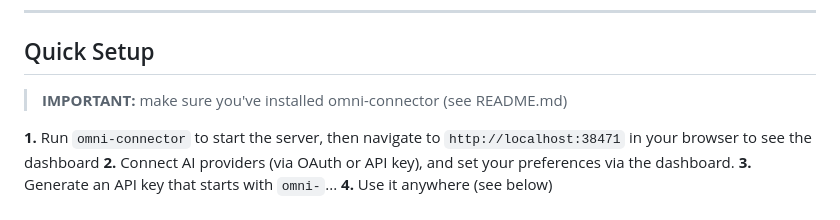
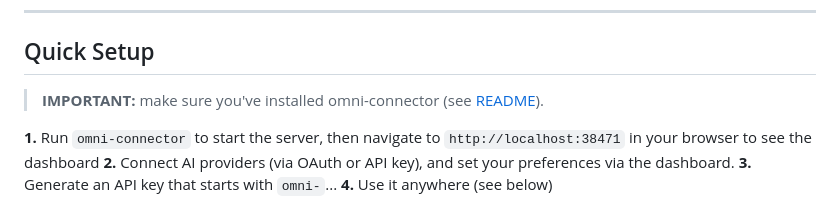
Before and after one commit to omnious0o0/omni-connector, a Markdown page: docs/API.md, the part around the change. Drawn GitHub-style.

```diff
--- a/docs/API.md
+++ b/docs/API.md
@@ -32,7 +32,7 @@ That's all. The agent will handle the rest.
 
 ## Quick Setup
 
-> **IMPORTANT:** make sure you've installed omni-connector (see README.md)
+> **IMPORTANT:** make sure you've installed omni-connector (see [README](../README.md)).
 
 **1.** Run `omni-connector` to start the server, then navigate to `http://localhost:38471` in your browser to see the dashboard
 **2.** Connect AI providers (via OAuth or API key), and set your preferences via the dashboard.
```
Also changed, not shown: README.md (+1 -1 lines).
